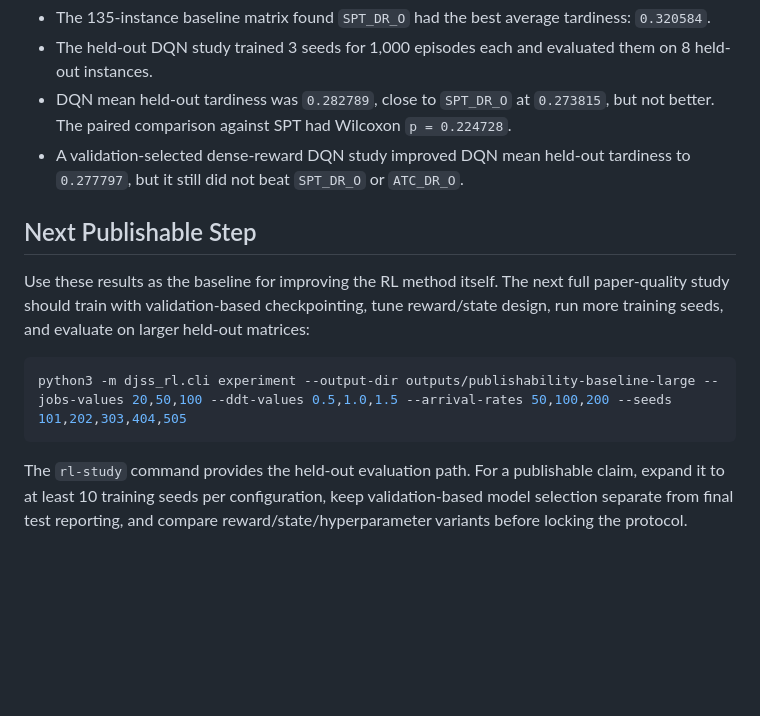
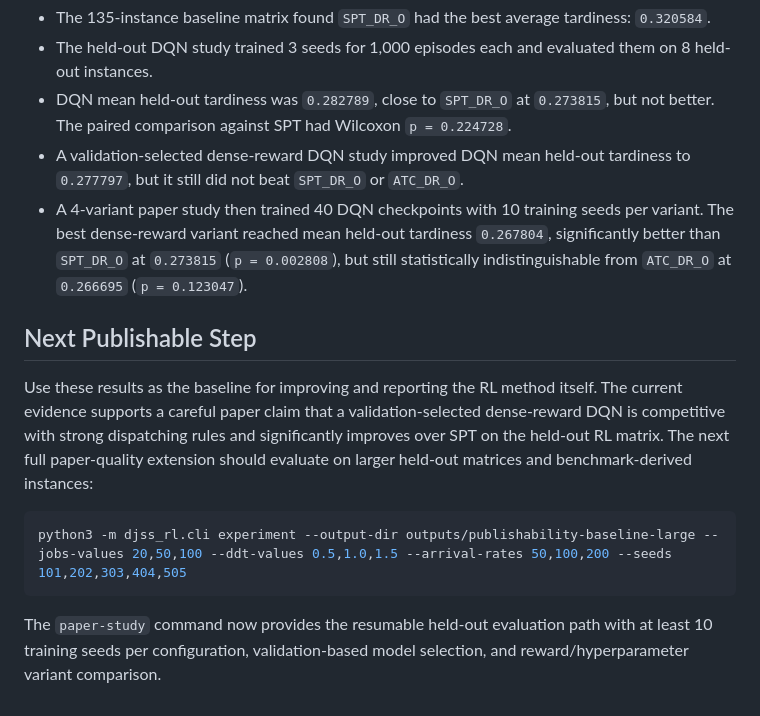
Before and after one commit to PinkieChi/djss-rl-cleanup, a Markdown page: docs/publishability_upgrade.md, the part around the change. Drawn GitHub-style; blank space fills up the shorter version.

````diff
--- a/docs/publishability_upgrade.md
+++ b/docs/publishability_upgrade.md
@@ -58,13 +58,14 @@ Key result:
 - The held-out DQN study trained 3 seeds for 1,000 episodes each and evaluated them on 8 held-out instances.
 - DQN mean held-out tardiness was `0.282789`, close to `SPT_DR_O` at `0.273815`, but not better. The paired comparison against SPT had Wilcoxon `p = 0.224728`.
 - A validation-selected dense-reward DQN study improved DQN mean held-out tardiness to `0.277797`, but it still did not beat `SPT_DR_O` or `ATC_DR_O`.
+- A 4-variant paper study then trained 40 DQN checkpoints with 10 training seeds per variant. The best dense-reward variant reached mean held-out tardiness `0.267804`, significantly better than `SPT_DR_O` at `0.273815` (`p = 0.002808`), but still statistically indistinguishable from `ATC_DR_O` at `0.266695` (`p = 0.123047`).
 
 ## Next Publishable Step
 
-Use these results as the baseline for improving the RL method itself. The next full paper-quality study should train with validation-based checkpointing, tune reward/state design, run more training seeds, and evaluate on larger held-out matrices:
+Use these results as the baseline for improving and reporting the RL method itself. The current evidence supports a careful paper claim that a validation-selected dense-reward DQN is competitive with strong dispatching rules and significantly improves over SPT on the held-out RL matrix. The next full paper-quality extension should evaluate on larger held-out matrices and benchmark-derived instances:
 
 ```bash
 python3 -m djss_rl.cli experiment --output-dir outputs/publishability-baseline-large --jobs-values 20,50,100 --ddt-values 0.5,1.0,1.5 --arrival-rates 50,100,200 --seeds 101,202,303,404,505
 ```
 
-The `rl-study` command provides the held-out evaluation path. For a publishable claim, expand it to at least 10 training seeds per configuration, keep validation-based model selection separate from final test reporting, and compare reward/state/hyperparameter variants before locking the protocol.
+The `paper-study` command now provides the resumable held-out evaluation path with at least 10 training seeds per configuration, validation-based model selection, and reward/hyperparameter variant comparison.
````
Also changed, not shown: README.md (+3 -3 lines), docs/publishability_results.md (+26 -3 lines).
